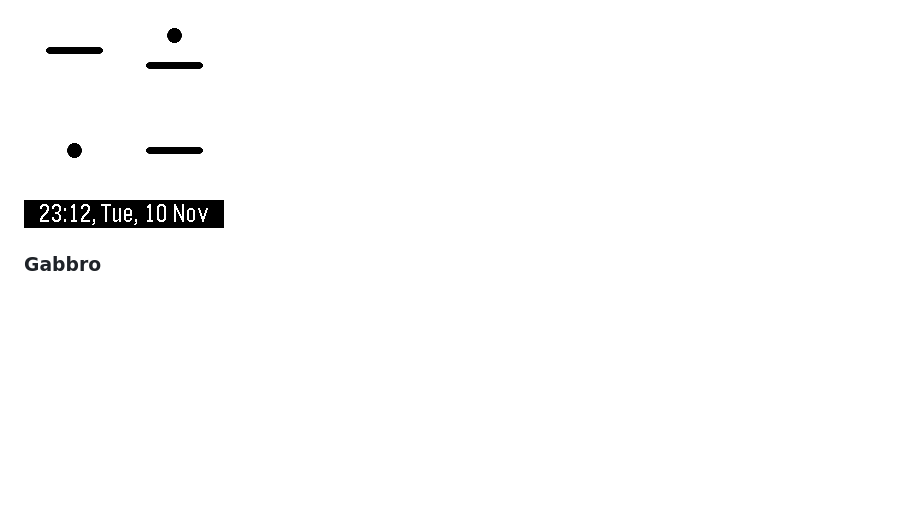
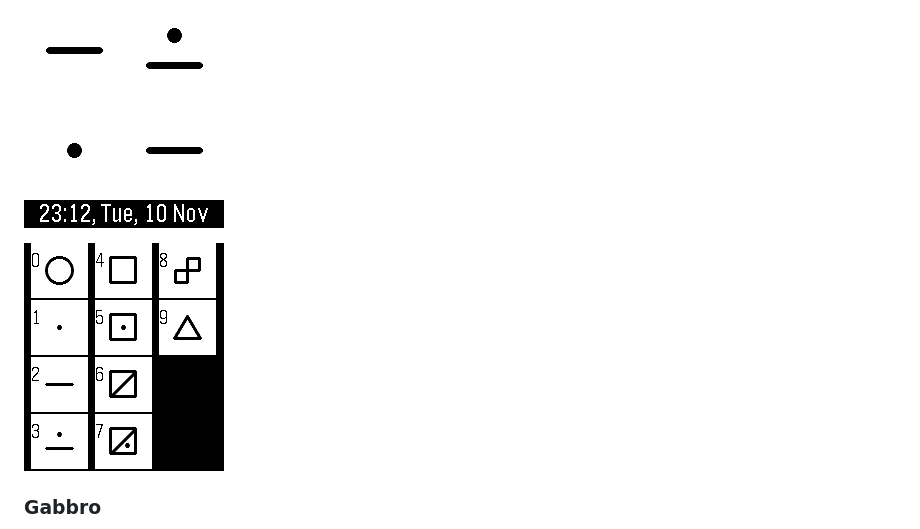
Before and after one commit to justinjhendrick/dimension-pebble-watchface, a Markdown page: README.md, the part around the change. Rendered like a GitHub page; pictures changed too: screenshot_emery_guide.png (added); blank space fills up the shorter version.

Commit message:
generate guide image. support more languages for date

```diff
--- a/README.md
+++ b/README.md
@@ -5,6 +5,8 @@
 ### Emery
 
 ![screenshot](screenshot_emery.png)
+
+![screenshot](screenshot_emery_guide.png)
 
 ### Gabbro
 
```
Also changed, not shown: 1 other file.
